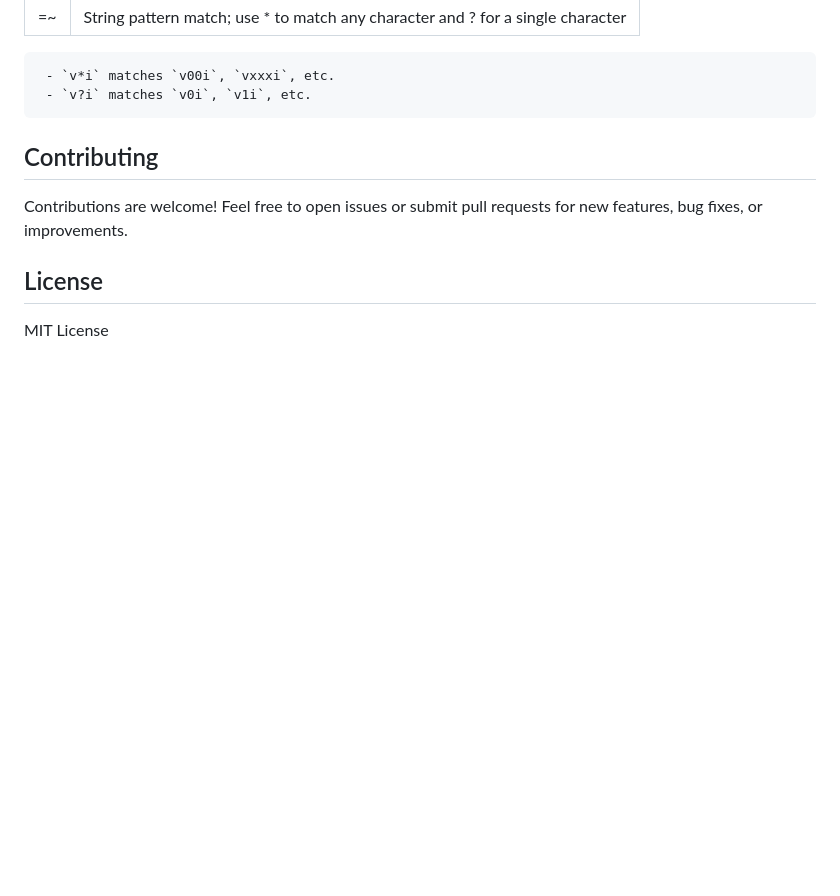
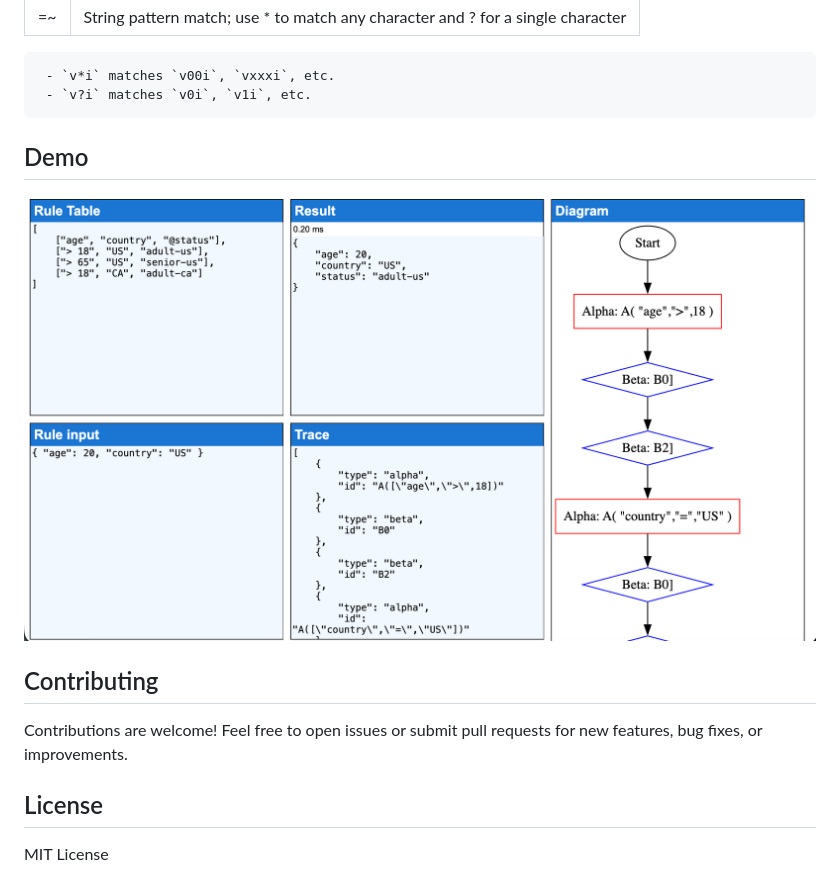
Before and after one commit to vivekg13186/rulez, a Markdown page: README.md, the part around the change. Rendered like a GitHub page; pictures changed too: wiki/demo.png (added); blank space fills up the shorter version.

Commit message:
demo

````diff
--- a/README.md
+++ b/README.md
@@ -101,6 +101,11 @@ If multiple row conditions match, they are executed in the order of the rows
  - `v*i` matches `v00i`, `vxxxi`, etc.
  - `v?i` matches `v0i`, `v1i`, etc.
 ```
+
+## Demo
+
+![/wiki/demo.png](/wiki/demo.png)
+
 ## Contributing
 
 Contributions are welcome! Feel free to open issues or submit pull requests for new features, bug fixes, or improvements.
````
